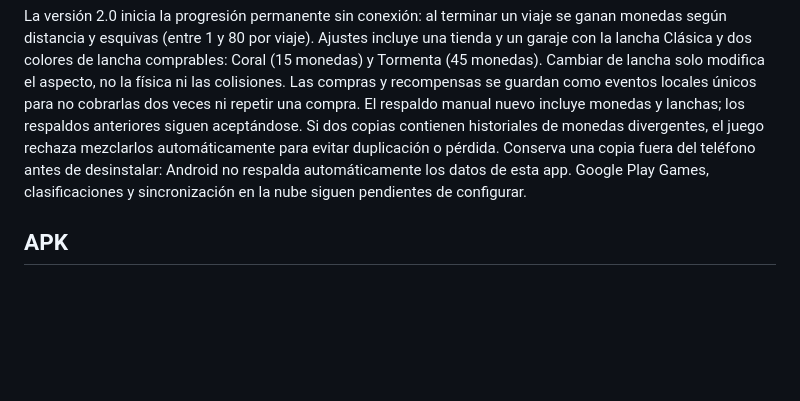
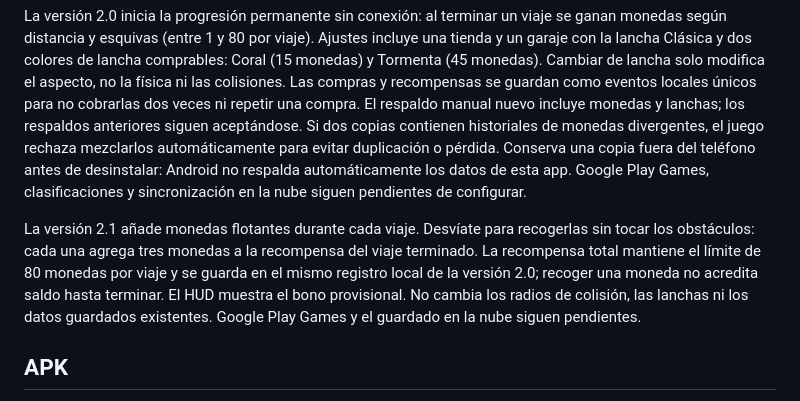
Before and after one commit to gabrielvillarreta555-code/rio-aventura, a Markdown page: README.md, the part around the change. Rendered like a GitHub page; blank space fills up the shorter version.

Commit message:
Río Aventura 2.1: update README.md

```diff
--- a/README.md
+++ b/README.md
@@ -73,6 +73,14 @@ o pérdida. Conserva una copia fuera del teléfono antes de desinstalar: Android
 no respalda automáticamente los datos de esta app. Google Play Games,
 clasificaciones y sincronización en la nube siguen pendientes de configurar.
 
+La versión 2.1 añade monedas flotantes durante cada viaje. Desvíate para
+recogerlas sin tocar los obstáculos: cada una agrega tres monedas a la recompensa
+del viaje terminado. La recompensa total mantiene el límite de 80 monedas por
+viaje y se guarda en el mismo registro local de la versión 2.0; recoger una
+moneda no acredita saldo hasta terminar. El HUD muestra el bono provisional.
+No cambia los radios de colisión, las lanchas ni los datos guardados existentes.
+Google Play Games y el guardado en la nube siguen pendientes.
+
 ## APK
 
 En GitHub, abre **Actions → Generar APK Río Aventura**. Una compilación correcta
```
